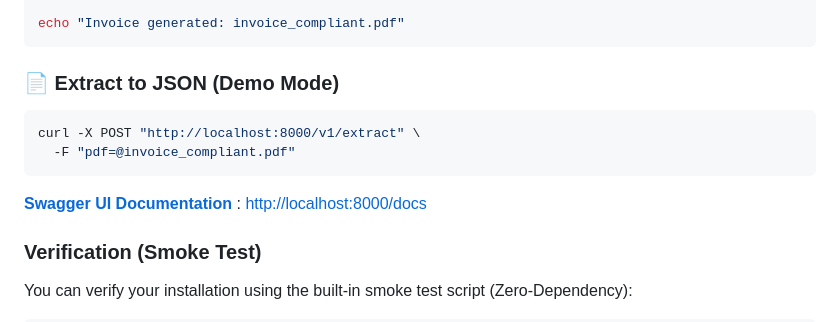
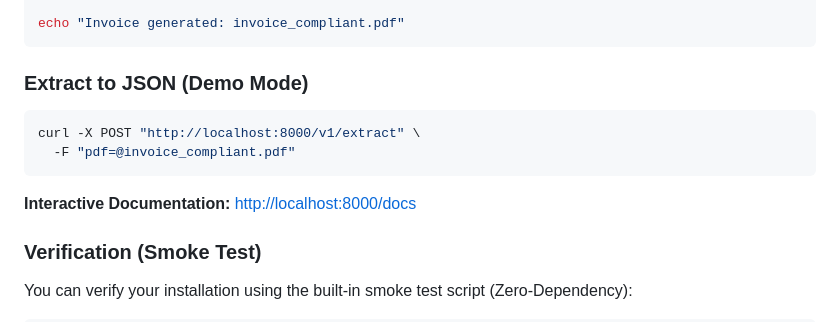
Before and after one commit to facturx-engine/facturx-engine, a Markdown page: README.md, the part around the change. Drawn GitHub-style.

Commit message:
docs: fix Swagger link formatting and remove residual emoji

````diff
--- a/README.md
+++ b/README.md
@@ -30,14 +30,14 @@ curl -X POST "http://localhost:8000/v1/convert" \
 echo "Invoice generated: invoice_compliant.pdf"
 ```
 
-### 📄 Extract to JSON (Demo Mode)
+### Extract to JSON (Demo Mode)
 
 ```bash
 curl -X POST "http://localhost:8000/v1/extract" \
   -F "pdf=@invoice_compliant.pdf"
 ```
 
-**[Swagger UI Documentation](http://localhost:8000/docs)** : <http://localhost:8000/docs>
+**Interactive Documentation:** [http://localhost:8000/docs](http://localhost:8000/docs)
 
 ### Verification (Smoke Test)
 
````
